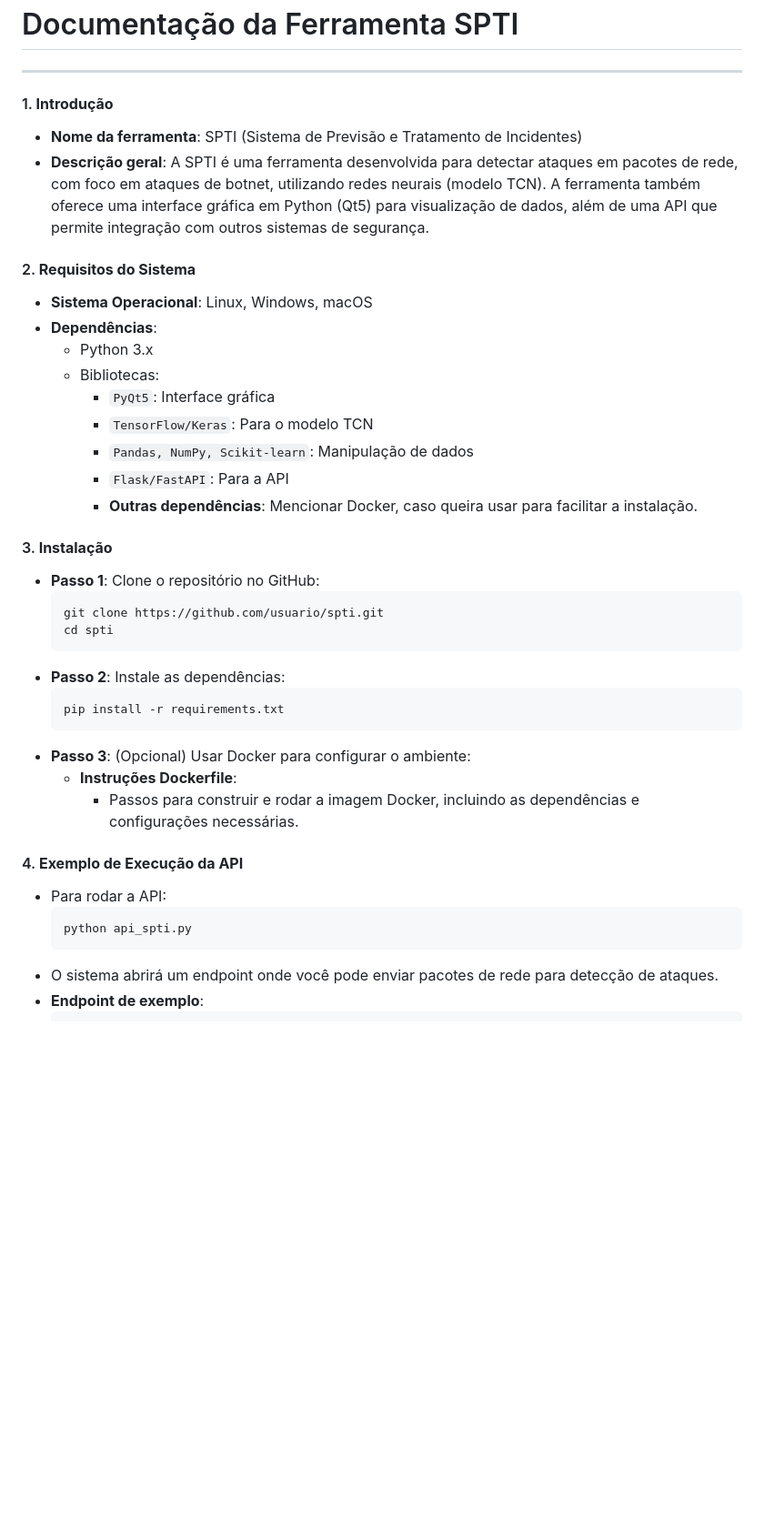
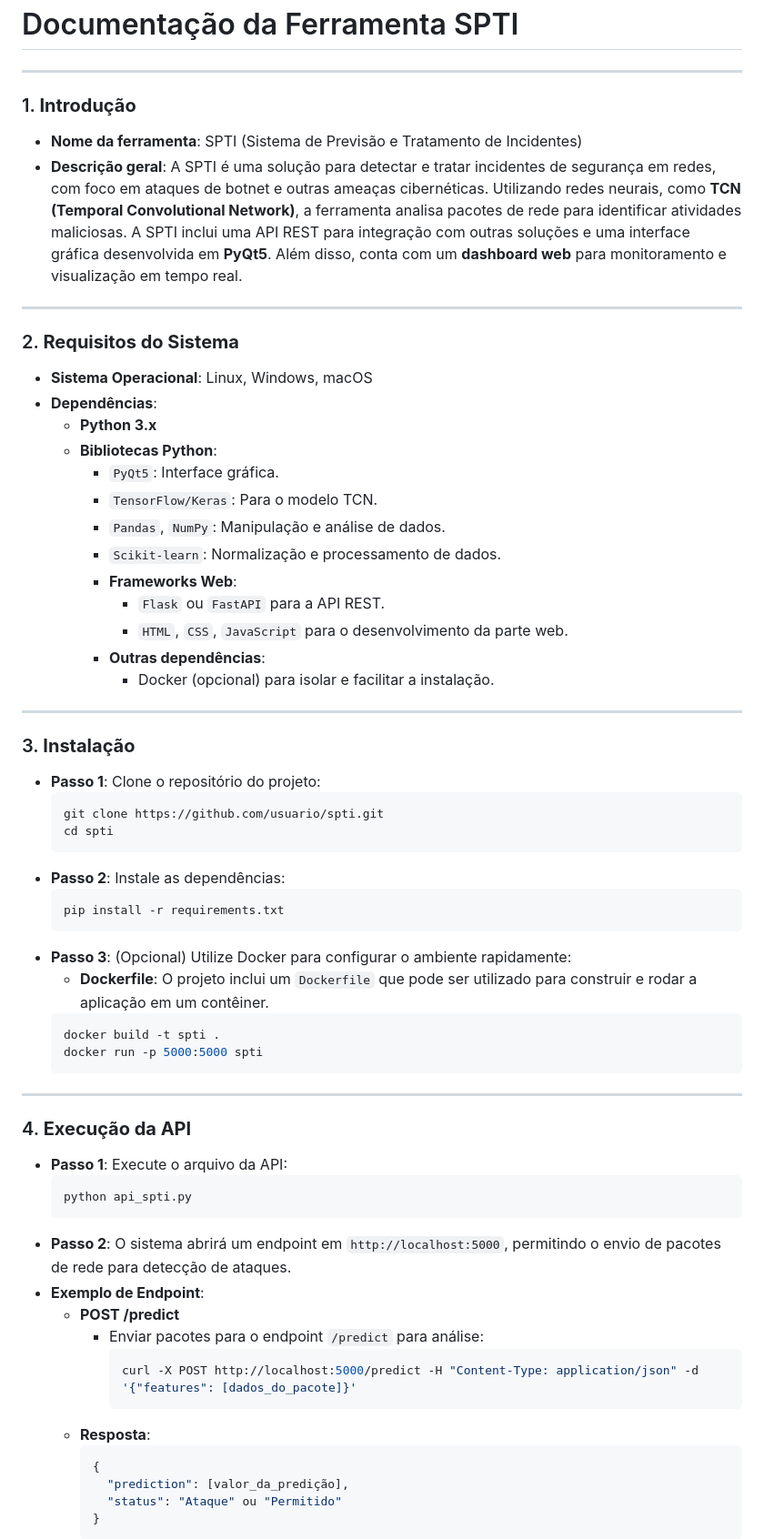
Before and after one commit to wesleiferreira98/Horus-CDS, a Markdown page: README.md, the part around one of its changes. Shown at 91% size. Drawn GitHub-style; blank space fills up the shorter version.

````diff
--- a/README.md
+++ b/README.md
@@ -2,23 +2,31 @@
 
 ---
 
-#### 1. **Introdução**
+### 1. **Introdução**
    - **Nome da ferramenta**: SPTI (Sistema de Previsão e Tratamento de Incidentes)
-   - **Descrição geral**: A SPTI é uma ferramenta desenvolvida para detectar ataques em pacotes de rede, com foco em ataques de botnet, utilizando redes neurais (modelo TCN). A ferramenta também oferece uma interface gráfica em Python (Qt5) para visualização de dados, além de uma API que permite integração com outros sistemas de segurança.
+   - **Descrição geral**: A SPTI é uma solução para detectar e tratar incidentes de segurança em redes, com foco em ataques de botnet e outras ameaças cibernéticas. Utilizando redes neurais, como **TCN (Temporal Convolutional Network)**, a ferramenta analisa pacotes de rede para identificar atividades maliciosas. A SPTI inclui uma API REST para integração com outras soluções e uma interface gráfica desenvolvida em **PyQt5**. Além disso, conta com um **dashboard web** para monitoramento e visualização em tempo real.
 
-#### 2. **Requisitos do Sistema**
+---
+
+### 2. **Requisitos do Sistema**
    - **Sistema Operacional**: Linux, Windows, macOS
    - **Dependências**:
-     - Python 3.x
-     - Bibliotecas:
-       - `PyQt5`: Interface gráfica
-       - `TensorFlow/Keras`: Para o modelo TCN
-       - `Pandas, NumPy, Scikit-learn`: Manipulação de dados
-       - `Flask/FastAPI`: Para a API
-       - **Outras dependências**: Mencionar Docker, caso queira usar para facilitar a instalação.
+     - **Python 3.x**
+     - **Bibliotecas Python**:
+       - `PyQt5`: Interface gráfica.
+       - `TensorFlow/Keras`: Para o modelo TCN.
+       - `Pandas`, `NumPy`: Manipulação e análise de dados.
+       - `Scikit-learn`: Normalização e processamento de dados.
+       - **Frameworks Web**:
+         - `Flask` ou `FastAPI` para a API REST.
+         - `HTML`, `CSS`, `JavaScript` para o desenvolvimento da parte web.
+       - **Outras dependências**:
+         - Docker (opcional) para isolar e facilitar a instalação.
 
-#### 3. **Instalação**
-   - **Passo 1**: Clone o repositório no GitHub:
+---
+
+### 3. **Instalação**
+   - **Passo 1**: Clone o repositório do projeto:
      ```bash
      git clone https://github.com/usuario/spti.git
      cd spti
@@ -27,14 +35,32 @@
      ```bash
      pip install -r requirements.txt
      ```
-   - **Passo 3**: (Opcional) Usar Docker para configurar o ambiente:
-     - **Instruções Dockerfile**:
-       - Passos para construir e rodar a imagem Docker, incluindo as dependências e configurações necessárias.
+   - **Passo 3**: (Opcional) Utilize Docker para configurar o ambiente rapidamente:
+     - **Dockerfile**: O projeto inclui um `Dockerfile` que pode ser utilizado para construir e rodar a aplicação em um contêiner.
+     ```bash
+     docker build -t spti .
+     docker run -p 5000:5000 spti
+     ```
 
-#### 4. **Exemplo de Execução da API**
-   - Para rodar a API:
+---
+
+### 4. **Execução da API**
+   - **Passo 1**: Execute o arquivo da API:
      ```bash
      python api_spti.py
      ```
-   - O sistema abrirá um endpoint onde você pode enviar pacotes de rede para detecção de ataques.
-   - **Endpoint de exemplo**:
+   - **Passo 2**: O sistema abrirá um endpoint em `http://localhost:5000`, permitindo o envio de pacotes de rede para detecção de ataques.
+   - **Exemplo de Endpoint**:
+     - **POST /predict**
+       - Enviar pacotes para o endpoint `/predict` para análise:
+         ```bash
+         curl -X POST http://localhost:5000/predict -H "Content-Type: application/json" -d '{"features": [dados_do_pacote]}'
+         ```
+     - **Resposta**:
+       ```json
+       {
+         "prediction": [valor_da_predição],
+         "status": "Ataque" ou "Permitido"
+       }
+       ```
+
````
Also changed, not shown: other parts of README.md (+67 -28 lines).
